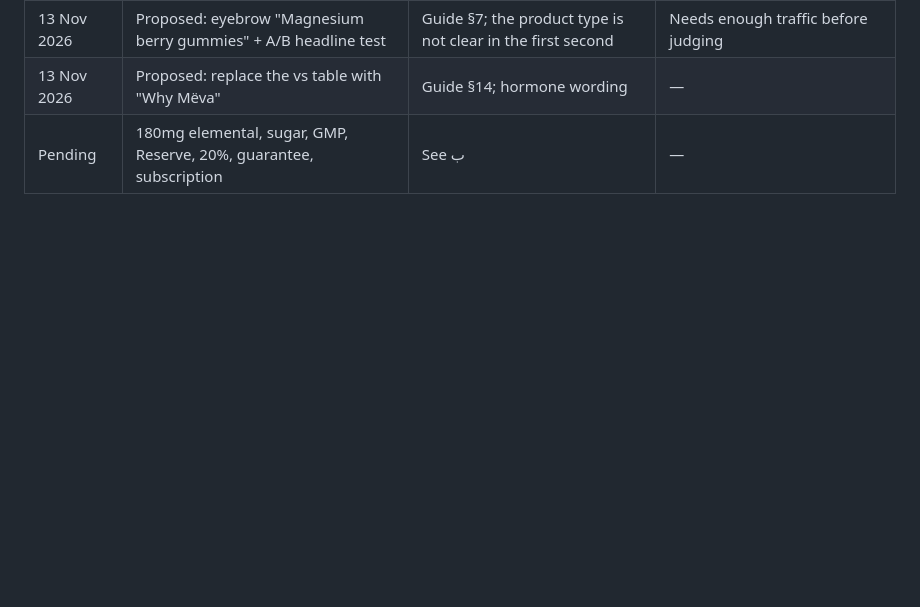
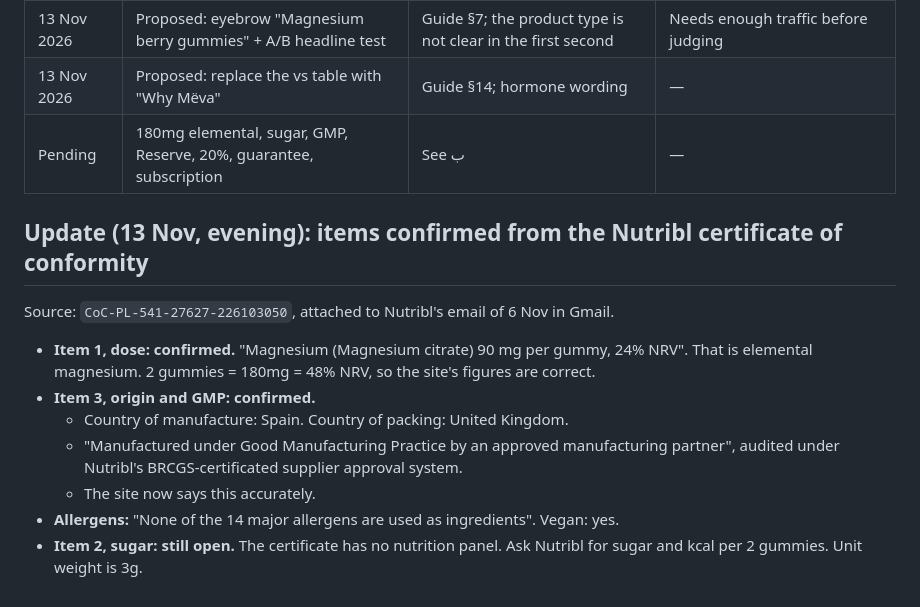
Before and after one commit to saraalissa/Raqmik, a Markdown page: meva/strategy-response-2026-11-13.md, the part around the change. GitHub-like rendering; blank space fills up the shorter version.

Commit message:
Mëva strategy: CoC confirms elemental dose and GMP
Co-Authored-By: Claude Opus 5.5 <noreply@anthropic.com>
Claude-Session: https://claude.ai/code/session_01WXdKv1YfkNwKWVtsSuXmEc

```diff
--- a/meva/strategy-response-2026-11-13.md
+++ b/meva/strategy-response-2026-11-13.md
@@ -231,3 +231,15 @@ No product edits. The product hold still applies.
 | 13 Nov 2026 | Proposed: eyebrow "Magnesium berry gummies" + A/B headline test | Guide §7; the product type is not clear in the first second | Needs enough traffic before judging |
 | 13 Nov 2026 | Proposed: replace the vs table with "Why Mëva" | Guide §14; hormone wording | — |
 | Pending | 180mg elemental, sugar, GMP, Reserve, 20%, guarantee, subscription | See ب | — |
+
+## Update (13 Nov, evening): items confirmed from the Nutribl certificate of conformity
+
+Source: `CoC-PL-541-27627-226103050`, attached to Nutribl's email of 6 Nov in Gmail.
+
+- **Item 1, dose: confirmed.** "Magnesium (Magnesium citrate) 90 mg per gummy, 24% NRV". That is elemental magnesium. 2 gummies = 180mg = 48% NRV, so the site's figures are correct.
+- **Item 3, origin and GMP: confirmed.**
+  - Country of manufacture: Spain. Country of packing: United Kingdom.
+  - "Manufactured under Good Manufacturing Practice by an approved manufacturing partner", audited under Nutribl's BRCGS-certificated supplier approval system.
+  - The site now says this accurately.
+- **Allergens:** "None of the 14 major allergens are used as ingredients". Vegan: yes.
+- **Item 2, sugar: still open.** The certificate has no nutrition panel. Ask Nutribl for sugar and kcal per 2 gummies. Unit weight is 3g.
```
